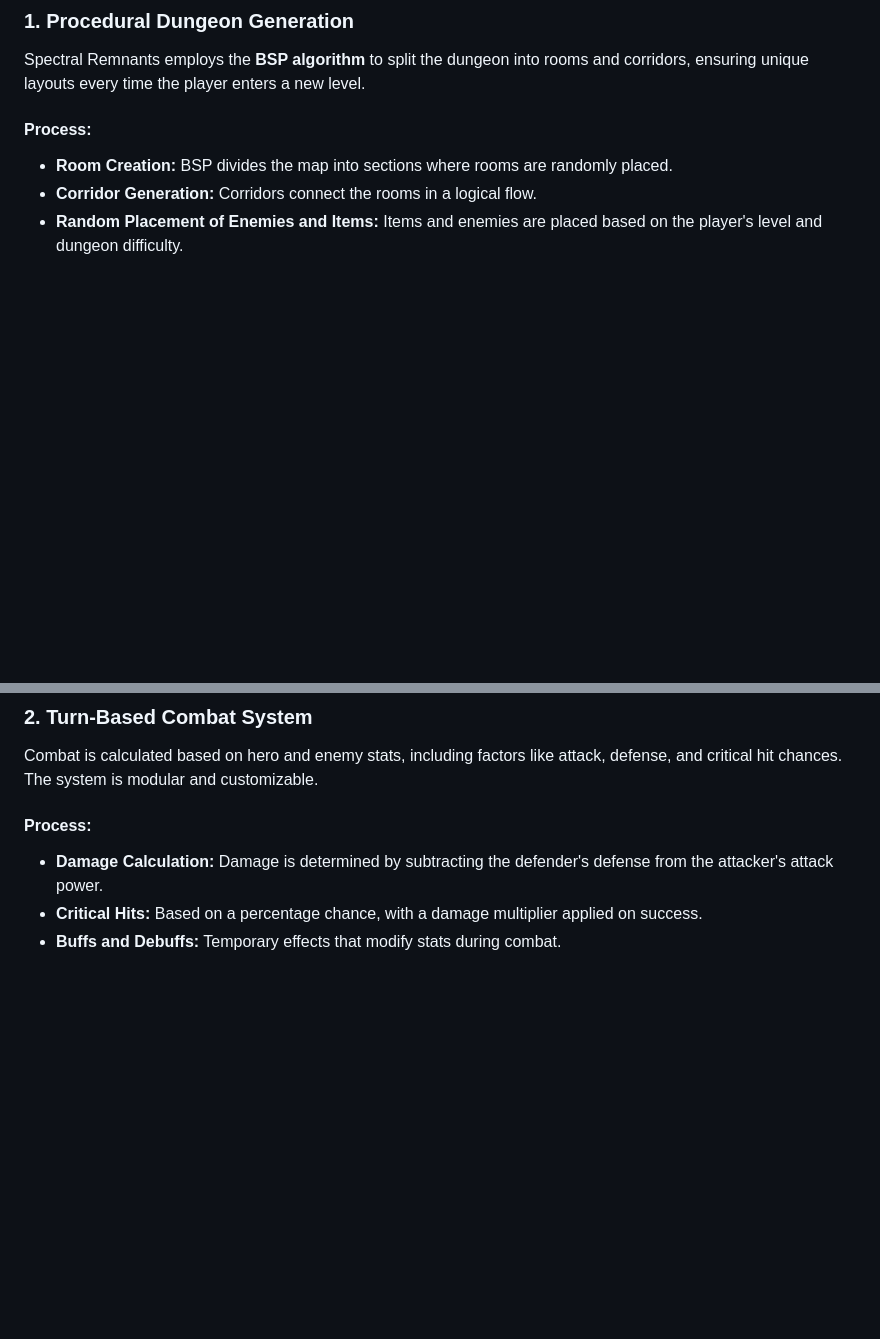
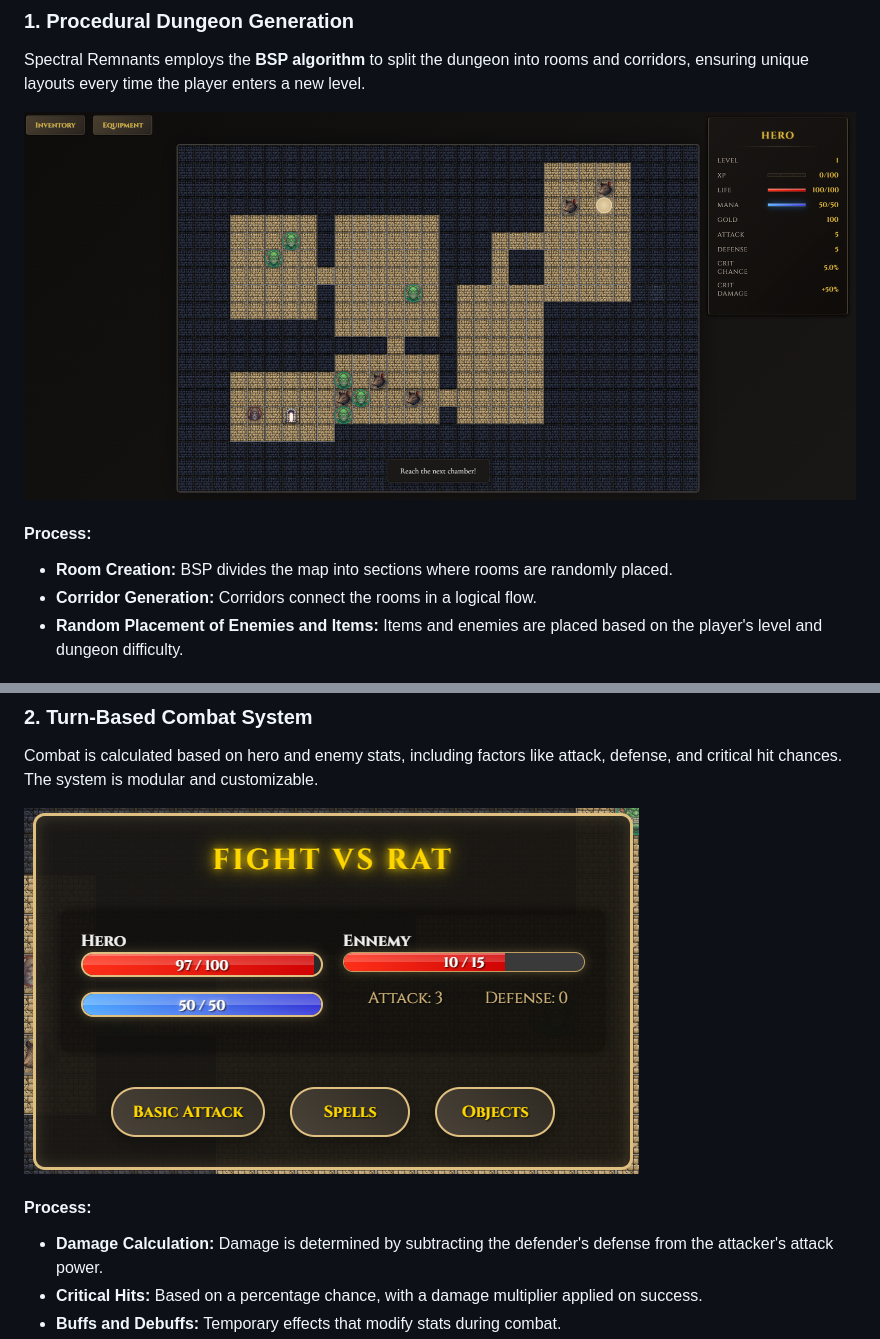
Before and after one commit to SilentForge/Spectral-Remnants, a Markdown page: README.md, 2 parts joined by grey strips. Drawn GitHub-style; blank space fills up the shorter version.

```diff
--- a/README.md
+++ b/README.md
@@ -29,6 +31,9 @@ All features—dungeon generation, combat, rendering, inventory management—are
 
 ### 1. Procedural Dungeon Generation
 Spectral Remnants employs the **BSP algorithm** to split the dungeon into rooms and corridors, ensuring unique layouts every time the player enters a new level.
+
+![Dungeon Generation Example](assets/images/dungeon_generation.png)
+
 
 #### Process:
 - **Room Creation:** BSP divides the map into sections where rooms are randomly placed.
@@ -60,6 +65,9 @@ The dungeon generation system can easily be extended with new room types (e.g.,
 
 ### 2. Turn-Based Combat System
 Combat is calculated based on hero and enemy stats, including factors like attack, defense, and critical hit chances. The system is modular and customizable.
+
+![Combat Example](assets/images/combat.png)
+
 
 #### Process:
 - **Damage Calculation:** Damage is determined by subtracting the defender's defense from the attacker's attack power.
```
Also changed, not shown: other parts of README.md (+2 -0 lines).
